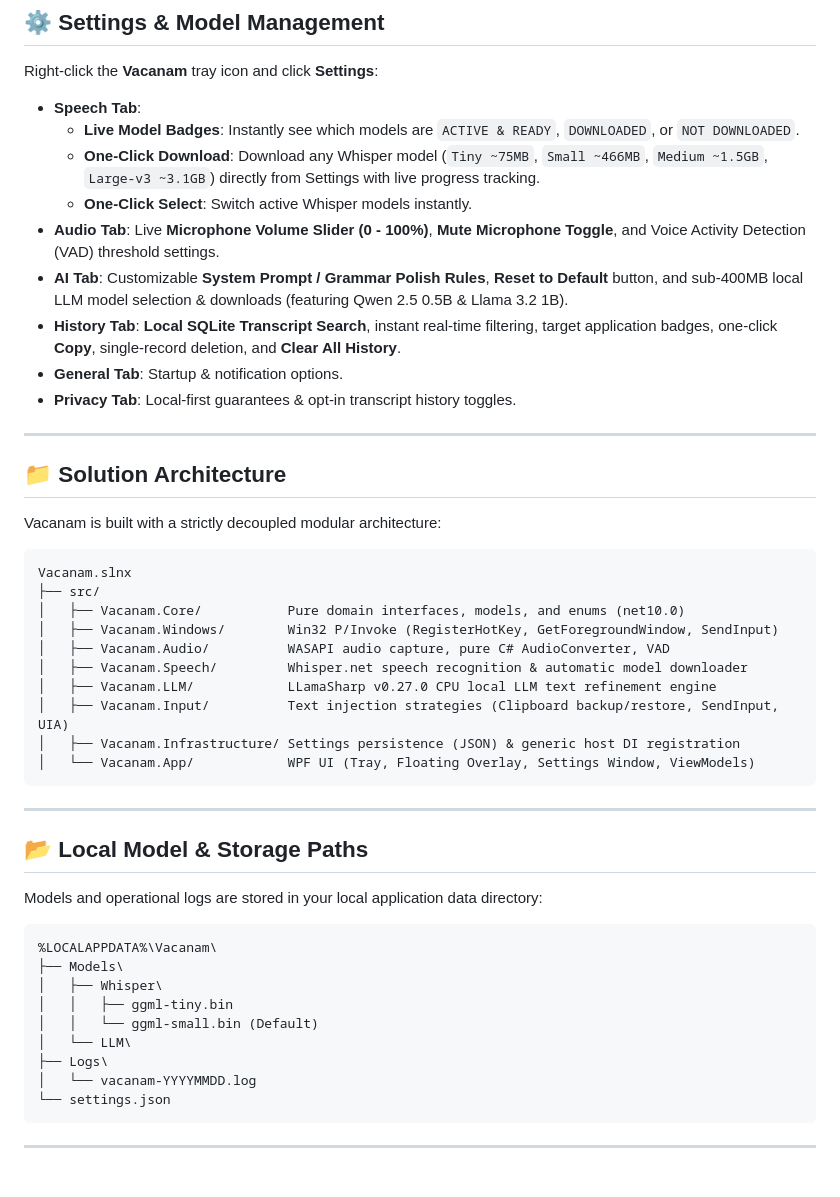
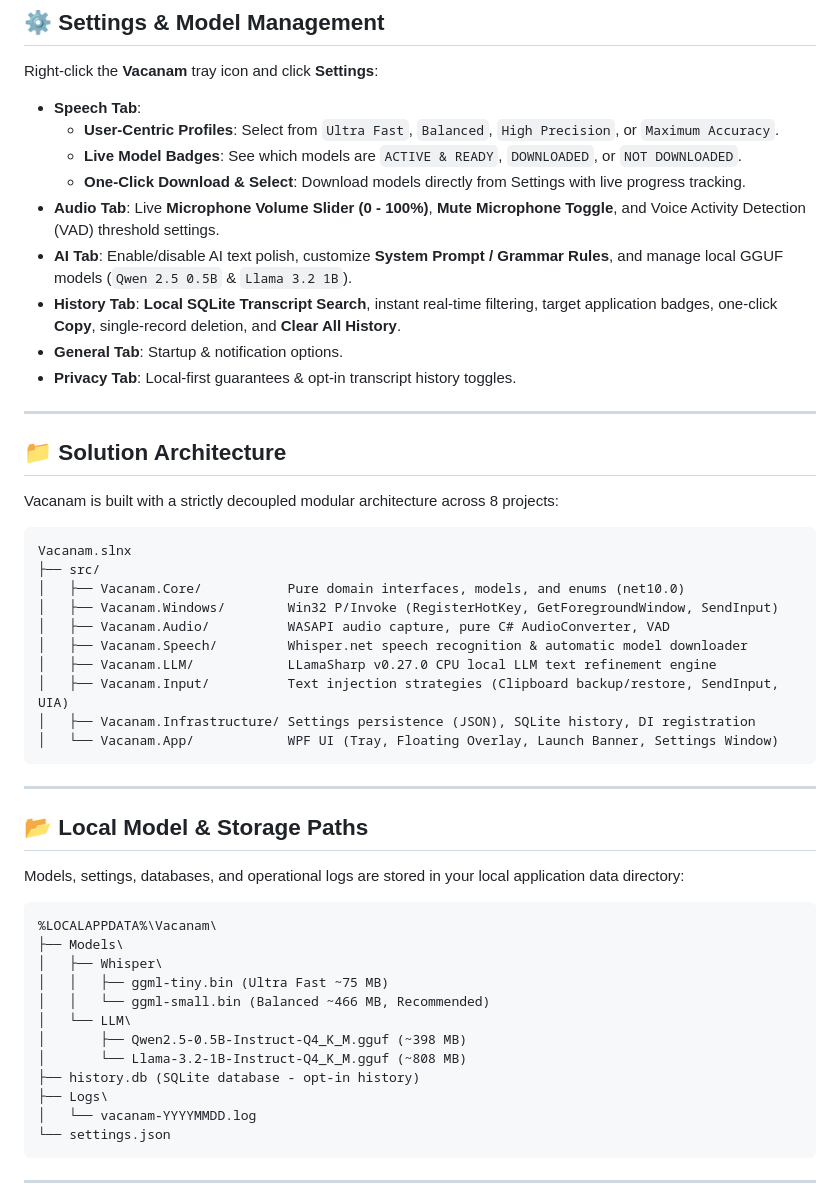
Before and after one commit to avikeid2007/Vacanam, a Markdown page: README.md, the part around one of its changes. Drawn GitHub-style.

````diff
--- a/README.md
+++ b/README.md
@@ -89,11 +107,11 @@ dotnet run --project src/Vacanam.App --configuration Release
 Right-click the **Vacanam** tray icon and click **Settings**:
 
 - **Speech Tab**:
-  - **Live Model Badges**: Instantly see which models are `ACTIVE & READY`, `DOWNLOADED`, or `NOT DOWNLOADED`.
-  - **One-Click Download**: Download any Whisper model (`Tiny ~75MB`, `Small ~466MB`, `Medium ~1.5GB`, `Large-v3 ~3.1GB`) directly from Settings with live progress tracking.
-  - **One-Click Select**: Switch active Whisper models instantly.
+  - **User-Centric Profiles**: Select from `Ultra Fast`, `Balanced`, `High Precision`, or `Maximum Accuracy`.
+  - **Live Model Badges**: See which models are `ACTIVE & READY`, `DOWNLOADED`, or `NOT DOWNLOADED`.
+  - **One-Click Download & Select**: Download models directly from Settings with live progress tracking.
 - **Audio Tab**: Live **Microphone Volume Slider (0 - 100%)**, **Mute Microphone Toggle**, and Voice Activity Detection (VAD) threshold settings.
-- **AI Tab**: Customizable **System Prompt / Grammar Polish Rules**, **Reset to Default** button, and sub-400MB local LLM model selection & downloads (featuring Qwen 2.5 0.5B & Llama 3.2 1B).
+- **AI Tab**: Enable/disable AI text polish, customize **System Prompt / Grammar Rules**, and manage local GGUF models (`Qwen 2.5 0.5B` & `Llama 3.2 1B`).
 - **History Tab**: **Local SQLite Transcript Search**, instant real-time filtering, target application badges, one-click **Copy**, single-record deletion, and **Clear All History**.
 - **General Tab**: Startup & notification options.
 - **Privacy Tab**: Local-first guarantees & opt-in transcript history toggles.
@@ -102,7 +120,7 @@ Right-click the **Vacanam** tray icon and click **Settings**:
 
 ## 📁 Solution Architecture
 
-Vacanam is built with a strictly decoupled modular architecture:
+Vacanam is built with a strictly decoupled modular architecture across 8 projects:
 
 ```
 Vacanam.slnx
@@ -113,23 +131,26 @@ Vacanam.slnx
 │   ├── Vacanam.Speech/         Whisper.net speech recognition & automatic model downloader
 │   ├── Vacanam.LLM/            LLamaSharp v0.27.0 CPU local LLM text refinement engine
 │   ├── Vacanam.Input/          Text injection strategies (Clipboard backup/restore, SendInput, UIA)
-│   ├── Vacanam.Infrastructure/ Settings persistence (JSON) & generic host DI registration
-│   └── Vacanam.App/            WPF UI (Tray, Floating Overlay, Settings Window, ViewModels)
+│   ├── Vacanam.Infrastructure/ Settings persistence (JSON), SQLite history, DI registration
+│   └── Vacanam.App/            WPF UI (Tray, Floating Overlay, Launch Banner, Settings Window)
 ```
 
 ---
 
 ## 📂 Local Model & Storage Paths
 
-Models and operational logs are stored in your local application data directory:
+Models, settings, databases, and operational logs are stored in your local application data directory:
 
 ```
 %LOCALAPPDATA%\Vacanam\
 ├── Models\
 │   ├── Whisper\
-│   │   ├── ggml-tiny.bin
-│   │   └── ggml-small.bin (Default)
+│   │   ├── ggml-tiny.bin (Ultra Fast ~75 MB)
+│   │   └── ggml-small.bin (Balanced ~466 MB, Recommended)
 │   └── LLM\
+│       ├── Qwen2.5-0.5B-Instruct-Q4_K_M.gguf (~398 MB)
+│       └── Llama-3.2-1B-Instruct-Q4_K_M.gguf (~808 MB)
+├── history.db (SQLite database - opt-in history)
 ├── Logs\
 │   └── vacanam-YYYYMMDD.log
 └── settings.json
````
Also changed, not shown: other parts of README.md (+30 -12 lines).
